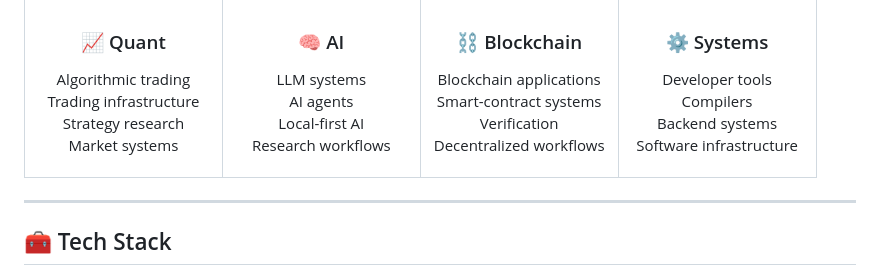
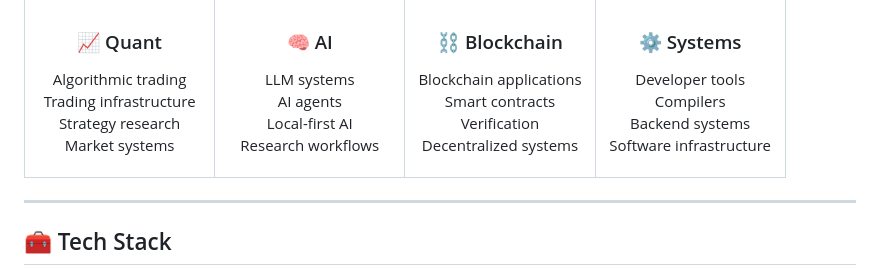
Before and after one commit to Vansh-Quant/Vansh-Quant, a Markdown page: README.md, the part around the change. Rendered like a GitHub page.

Commit message:
Align What I Build card content

```diff
--- a/README.md
+++ b/README.md
@@ -35,9 +35,9 @@ Research workflows
 ### ⛓️ Blockchain
 
 Blockchain applications
-Smart-contract systems
+Smart contracts
 Verification
-Decentralized workflows
+Decentralized systems
 
 </td>
 <td width="25%" align="center">
```
